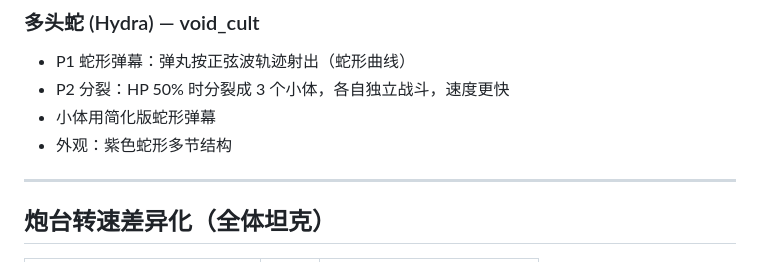
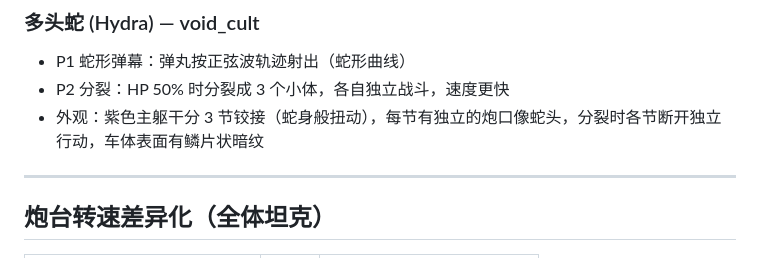
Before and after one commit to skweo/tank-battle, a Markdown page: memory/boss-redesign-specs.md, the part around one of its changes. Rendered like a GitHub page.

```diff
--- a/memory/boss-redesign-specs.md
+++ b/memory/boss-redesign-specs.md
@@ -130,8 +130,7 @@
 ### 多头蛇 (Hydra) — void_cult
 - P1 蛇形弹幕：弹丸按正弦波轨迹射出（蛇形曲线）
 - P2 分裂：HP 50% 时分裂成 3 个小体，各自独立战斗，速度更快
-- 小体用简化版蛇形弹幕
-- 外观：紫色蛇形多节结构
+- 外观：紫色主躯干分 3 节铰接（蛇身般扭动），每节有独立的炮口像蛇头，分裂时各节断开独立行动，车体表面有鳞片状暗纹
 
 ---
 
```
Also changed, not shown: other parts of memory/boss-redesign-specs.md (+9 -9 lines).
